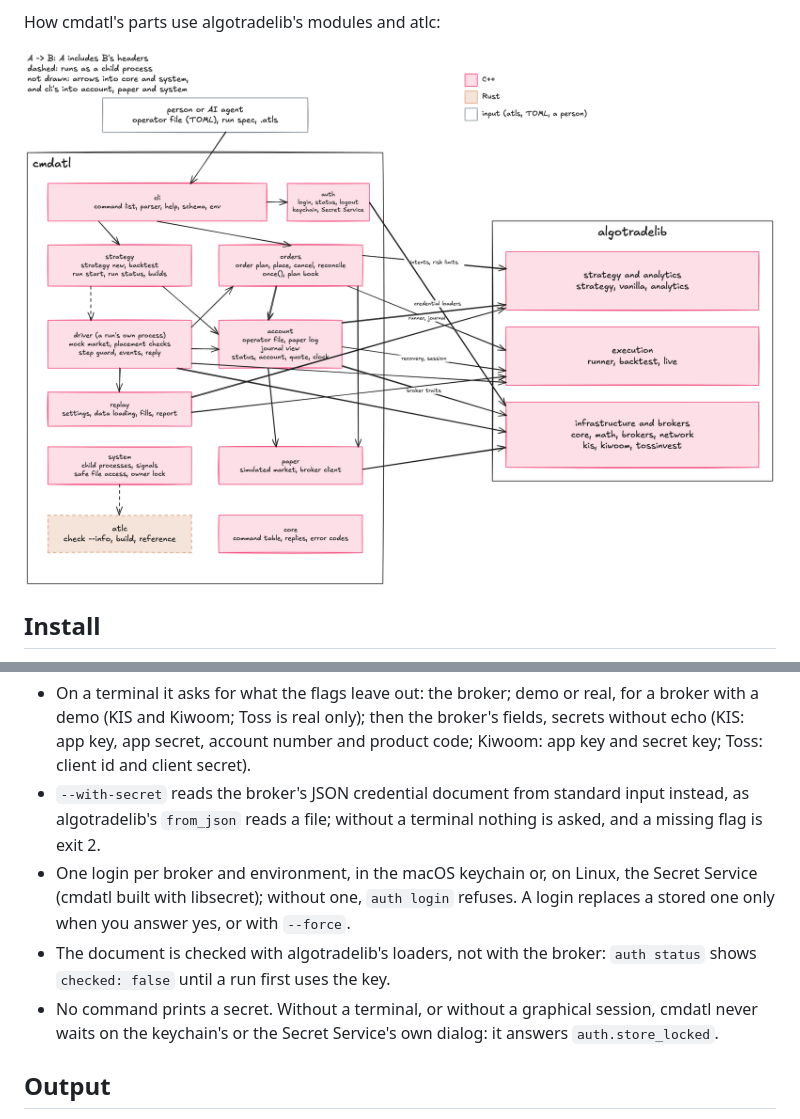
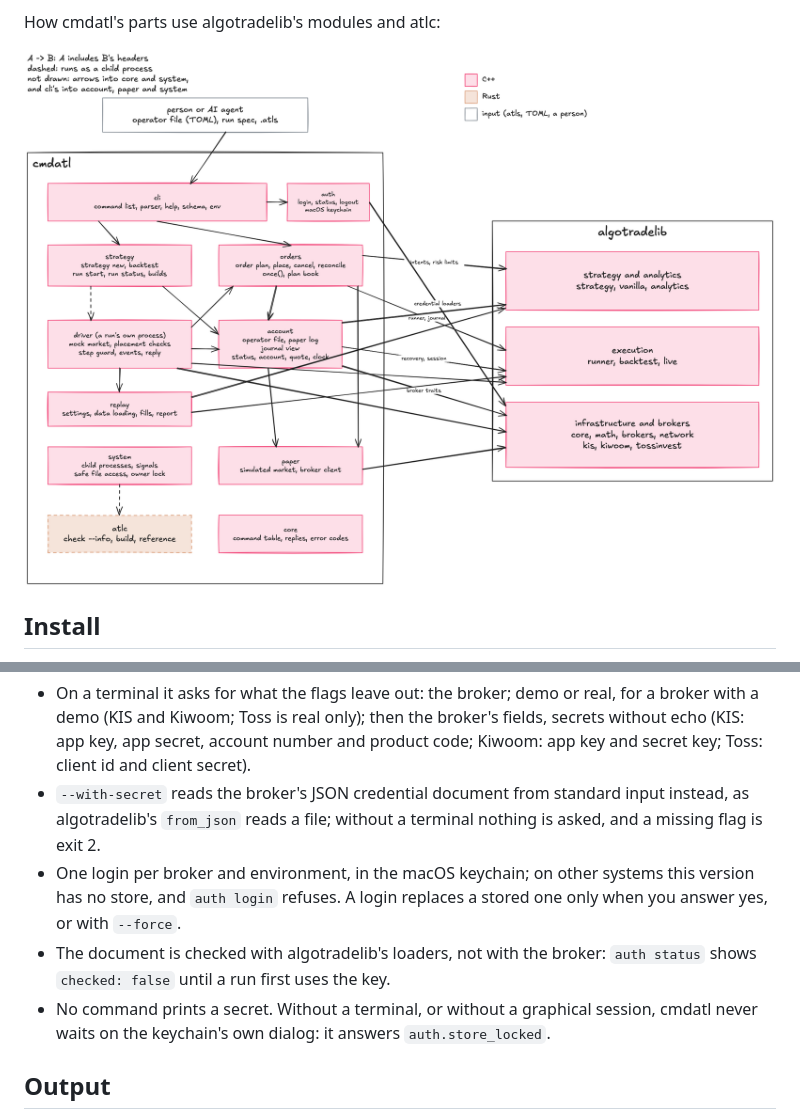
Before and after one commit to algotradelib/cmdatl, a Markdown page: README.md, 2 parts joined by grey strips. Drawn GitHub-style; pictures changed too: docs/architecture.png.

Commit message:
remove: the Linux Secret Service store

```diff
--- a/README.md
+++ b/README.md
@@ -216,11 +216,11 @@ cmdatl auth logout --broker kis --env demo
 
 - On a terminal it asks for what the flags leave out: the broker; demo or real, for a broker with a demo (KIS and Kiwoom; Toss is real only); then the broker's fields, secrets without echo (KIS: app key, app secret, account number and product code; Kiwoom: app key and secret key; Toss: client id and client secret).
 - `--with-secret` reads the broker's JSON credential document from standard input instead, as algotradelib's `from_json` reads a file; without a terminal nothing is asked, and a missing flag is exit 2.
-- One login per broker and environment, in the macOS keychain or, on Linux, the Secret Service (cmdatl built with libsecret); without one, `auth login` refuses.
+- One login per broker and environment, in the macOS keychain; on other systems this version has no store, and `auth login` refuses.
   A login replaces a stored one only when you answer yes, or with `--force`.
 - The document is checked with algotradelib's loaders, not with the broker: `auth status` shows `checked: false` until a run first uses the key.
 - No command prints a secret.
-  Without a terminal, or without a graphical session, cmdatl never waits on the keychain's or the Secret Service's own dialog: it answers `auth.store_locked`.
+  Without a terminal, or without a graphical session, cmdatl never waits on the keychain's own dialog: it answers `auth.store_locked`.
 
 ## Output
 
```
Also changed, not shown: 6 other files.
